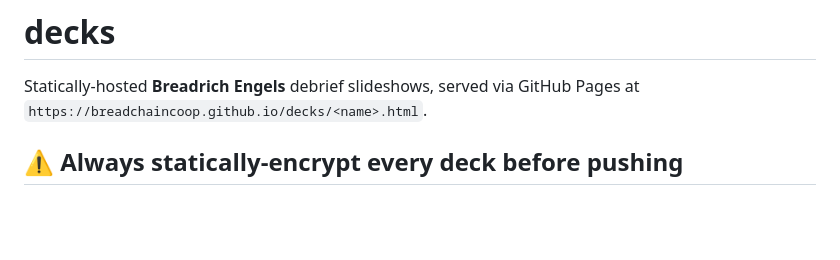
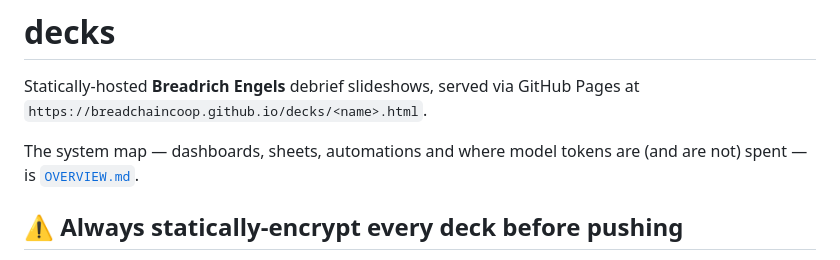
Before and after one commit to BreadchainCoop/decks, a Markdown page: README.md, the part around the change. Rendered like a GitHub page; blank space fills up the shorter version.

```diff
--- a/README.md
+++ b/README.md
@@ -2,6 +2,9 @@
 
 Statically-hosted **Breadrich Engels** debrief slideshows, served via GitHub
 Pages at `https://breadchaincoop.github.io/decks/<name>.html`.
+
+The system map — dashboards, sheets, automations and where model tokens are (and
+are not) spent — is [`OVERVIEW.md`](OVERVIEW.md).
 
 ## ⚠️ Always statically-encrypt every deck before pushing
 
```
Also changed, not shown: OVERVIEW.md (added, +194 -0 lines), apps-script/README.md (+2 -1 lines).
